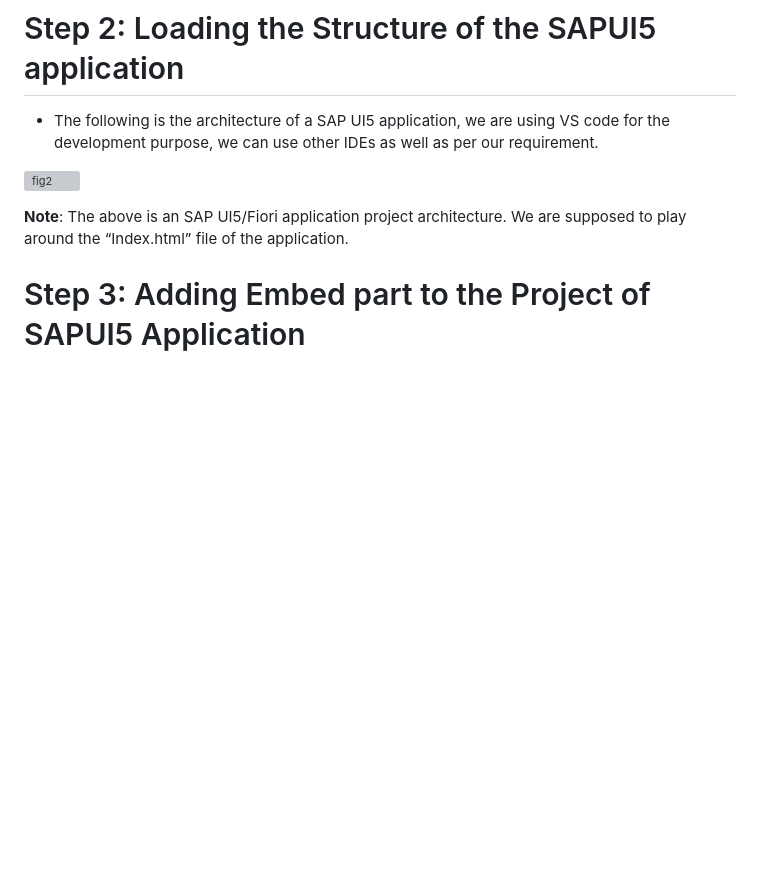
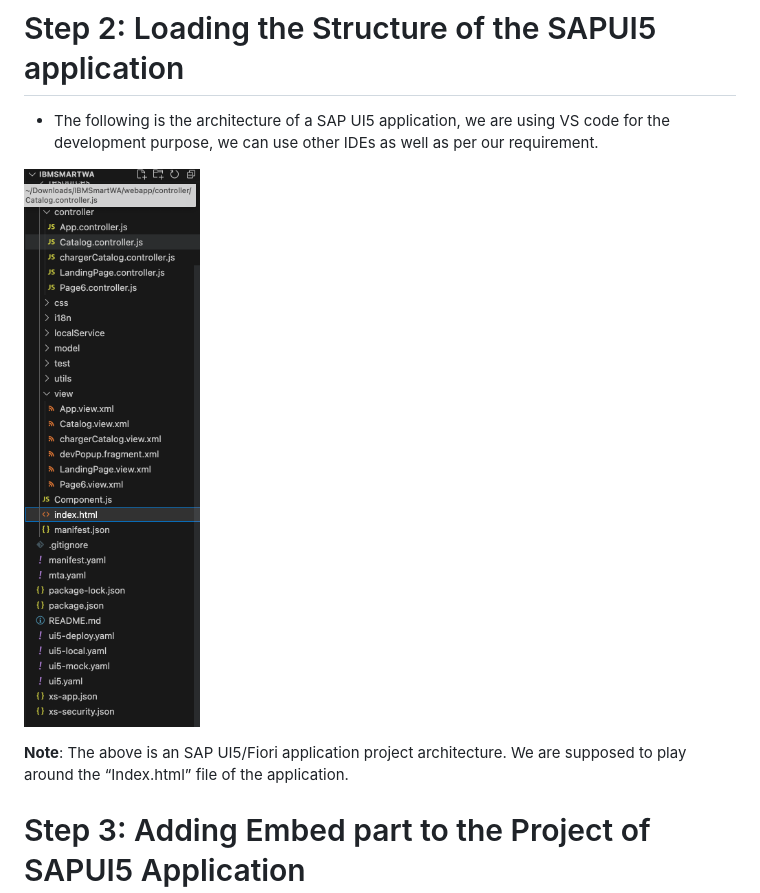
Before and after one commit to IBM/SAPUI5-with-Watson-Assistant, a Markdown page: README.md, the part around the change. Rendered like a GitHub page; blank space fills up the shorter version; grey boxes are pictures that could not be loaded.

```diff
--- a/README.md
+++ b/README.md
@@ -39,7 +39,7 @@ Steps to integrate Watson Assistant Chatbot on Web Applications or SAPUI5/Fiori
 
 - The following is the architecture of a SAP UI5 application, we are using VS code for the development purpose, we can use other IDEs as well as per our requirement.
 
-![fig2](images/fig2.jpg)
+![fig2](images/fig2.png)
 
 **Note**: The above is an SAP UI5/Fiori application project architecture. We are supposed to play around the “Index.html” file of the application.
 
```
